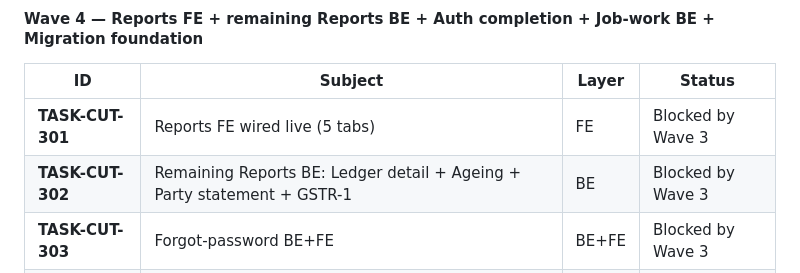
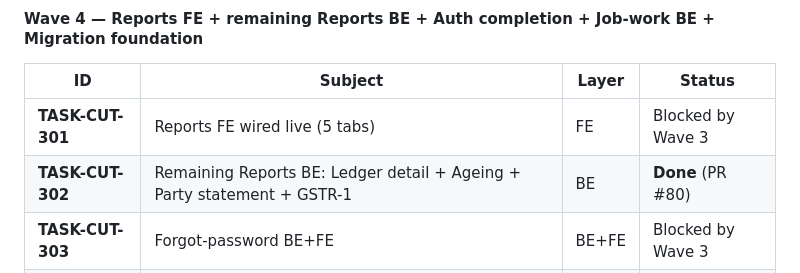
Before and after one commit to moiz-lakkadkutta/Fabric-Inventory, a Markdown page: TASKS.md, the part around the change. Rendered like a GitHub page.

Commit message:
TASK-CUT-302: mark Done in TASKS.md
Co-Authored-By: Claude Opus 4.7 (1M context) <noreply@anthropic.com>

```diff
--- a/TASKS.md
+++ b/TASKS.md
@@ -116,7 +116,7 @@ Detailed acceptance criteria for each TASK-CUT-NNN: see `docs/ops/cutover-plan-2
 | ID | Subject | Layer | Status |
 |---|---|---|---|
 | **TASK-CUT-301** | Reports FE wired live (5 tabs) | FE | Blocked by Wave 3 |
-| **TASK-CUT-302** | Remaining Reports BE: Ledger detail + Ageing + Party statement + GSTR-1 | BE | Blocked by Wave 3 |
+| **TASK-CUT-302** | Remaining Reports BE: Ledger detail + Ageing + Party statement + GSTR-1 | BE | **Done** (PR #80) |
 | **TASK-CUT-303** | Forgot-password BE+FE | BE+FE | Blocked by Wave 3 |
 | **TASK-CUT-304** | Admin/invites BE+FE | BE+FE | Blocked by Wave 3 |
 | **TASK-CUT-305** | MigrationAdapter protocol + intermediate format + Job-work BE | BE | Blocked by Wave 3 |
```
